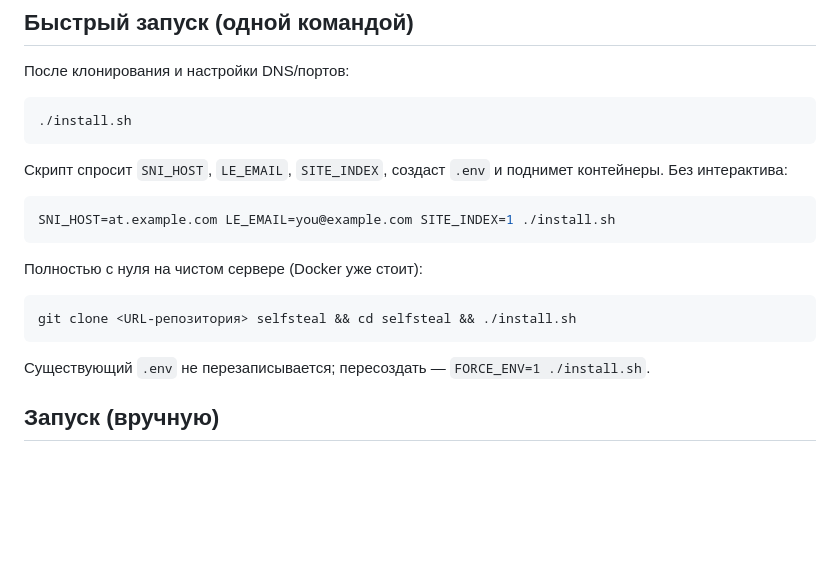
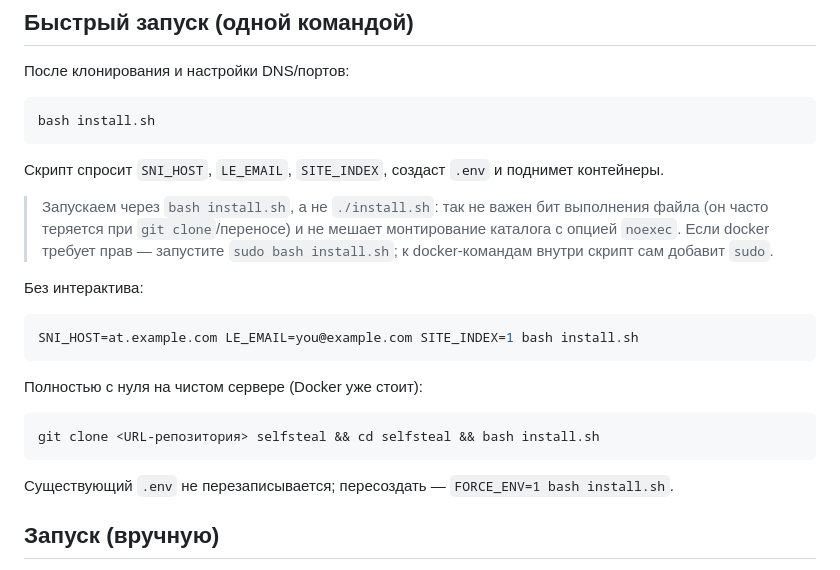
Before and after one commit to EVissI/selfsteal, a Markdown page: README.md, the part around the change. GitHub-like rendering; blank space fills up the shorter version.

Commit message:
README: запуск через 'bash install.sh' (exec-бит/noexec/sudo)

````diff
--- a/README.md
+++ b/README.md
@@ -7,18 +7,24 @@
 ## Быстрый запуск (одной командой)
 После клонирования и настройки DNS/портов:
 ```bash
-./install.sh
+bash install.sh
 ```
 Скрипт спросит `SNI_HOST`, `LE_EMAIL`, `SITE_INDEX`, создаст `.env` и поднимет контейнеры.
+
+> Запускаем через `bash install.sh`, а не `./install.sh`: так не важен бит
+> выполнения файла (он часто теряется при `git clone`/переносе) и не мешает
+> монтирование каталога с опцией `noexec`. Если docker требует прав — запустите
+> `sudo bash install.sh`; к docker-командам внутри скрипт сам добавит `sudo`.
+
 Без интерактива:
 ```bash
-SNI_HOST=at.example.com LE_EMAIL=you@example.com SITE_INDEX=1 ./install.sh
+SNI_HOST=at.example.com LE_EMAIL=you@example.com SITE_INDEX=1 bash install.sh
 ```
 Полностью с нуля на чистом сервере (Docker уже стоит):
 ```bash
-git clone <URL-репозитория> selfsteal && cd selfsteal && ./install.sh
+git clone <URL-репозитория> selfsteal && cd selfsteal && bash install.sh
 ```
-Существующий `.env` не перезаписывается; пересоздать — `FORCE_ENV=1 ./install.sh`.
+Существующий `.env` не перезаписывается; пересоздать — `FORCE_ENV=1 bash install.sh`.
 
 ## Запуск (вручную)
 1. DNS: A-запись `SNI_HOST` -> IP ноды, **DNS only / без проксирования**
````
